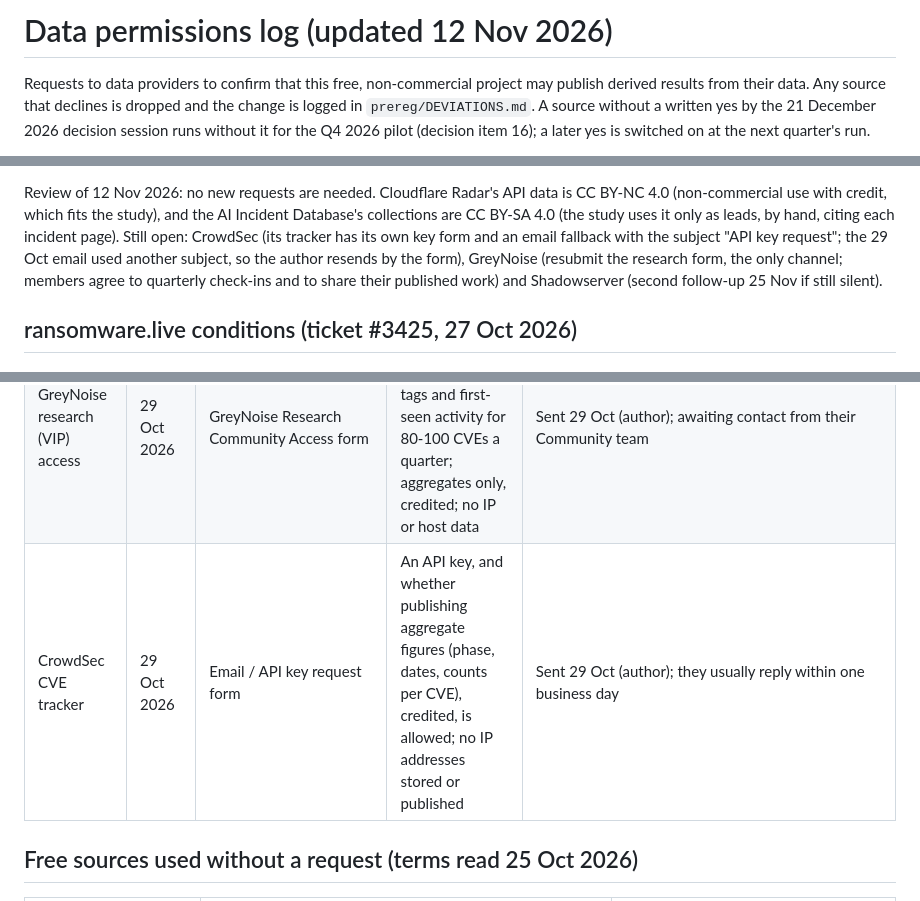
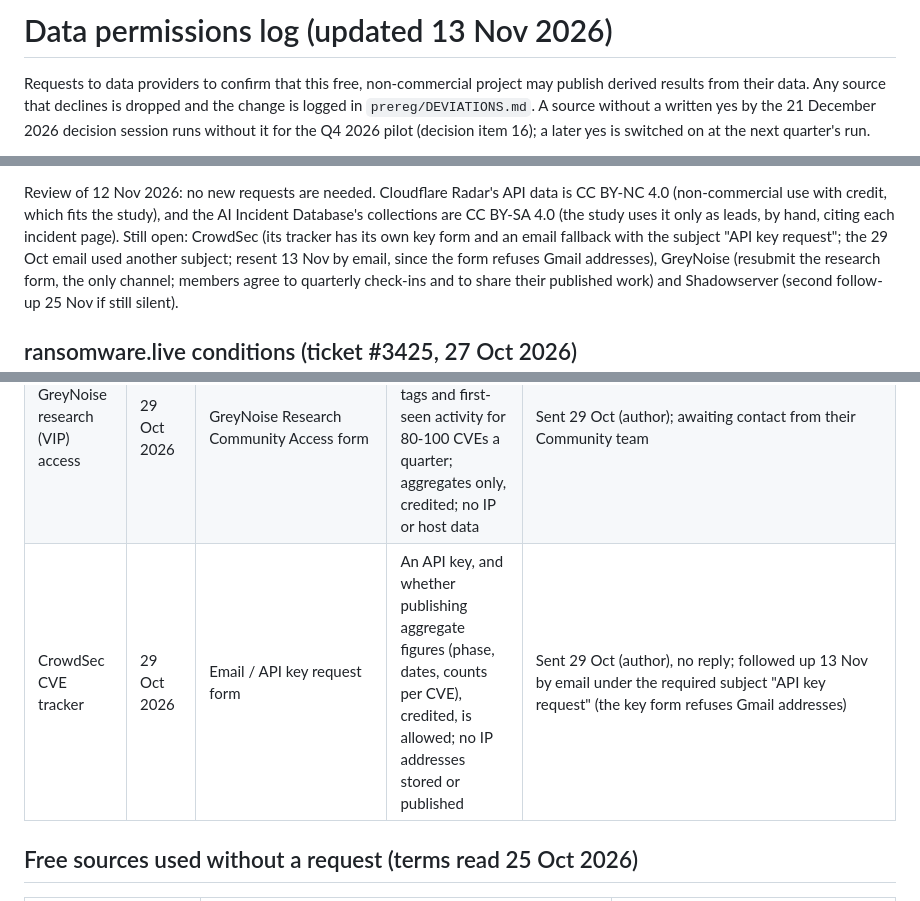
Before and after one commit to pagagne/internet-security-snapshot, a Markdown page: docs/PERMISSIONS.md, 3 parts joined by grey strips. Rendered like a GitHub page.

Commit message:
PERMISSIONS: CrowdSec follow-up sent 13 Nov
Co-Authored-By: Claude Opus 5.5 <noreply@anthropic.com>
Claude-Session: https://claude.ai/code/session_01Ja62sVwuRgkZ7eiKHxiFMr

```diff
--- a/docs/PERMISSIONS.md
+++ b/docs/PERMISSIONS.md
@@ -1,4 +1,4 @@
-# Data permissions log (updated 12 Nov 2026)
+# Data permissions log (updated 13 Nov 2026)
 
 Requests to data providers to confirm that this free, non-commercial project may publish
 derived results from their data. Any source that declines is dropped and the change is
@@ -38,7 +38,7 @@ Review of 12 Nov 2026: no new requests are needed. Cloudflare Radar's API data i
 (non-commercial use with credit, which fits the study), and the AI Incident Database's collections
 are CC BY-SA 4.0 (the study uses it only as leads, by hand, citing each incident page). Still
 open: CrowdSec (its tracker has its own key form and an email fallback with the subject "API key
-request"; the 29 Oct email used another subject, so the author resends by the form), GreyNoise
+request"; the 29 Oct email used another subject; resent 13 Nov by email, since the form refuses Gmail addresses), GreyNoise
 (resubmit the research form, the only channel; members agree to quarterly check-ins and to share
 their published work) and Shadowserver (second follow-up <!-- date:shadowserver-follow-up-2 -->25 Nov<!-- /date --> if still silent).
 
@@ -140,7 +140,7 @@ text not kept; no copy in the author's mail. What was asked is in the table abov
 |---|---|---|---|---|
 | Censys research access | 28 Oct 2026 | Email to research-access-request@censys.com (written by the author, no AI tools, as Censys requires), sent 20:29 UTC | Research access for the exposure reference (annual check) and exposure counts; aggregates only, no host-level data, no scanning | Sent; follow-up 21:07 UTC added the access type (extra API credits; BigQuery on the author's Google account) and agreement to the Terms of Service. Reply expected within a few days (reminder 4 Nov). Censys username is his Gmail address, already in both emails. Not stated: recency, explicit non-commercial and citation. **Declined 10 Nov 2026** (ticket RS-536): "doesn't fall under our requirements for research access", no further reason, with a pointer to their research-access article. No effect on the pilot or the quarterly results: Censys was only for the annual check's exposure reference (first check published March 2028; scan data needed by 31 Jan 2028). Next step decided by the author on 10 Nov: no action now; at the 15 March 2027 annual review he decides whether to reapply (in his own words, to the research address in their article, stating recency, non-commercial use and citation), plan a paid licence, or drop the scan-data reference |
 | GreyNoise research (VIP) access | 29 Oct 2026 | GreyNoise Research Community Access form | Research access for an open, published study: tags and first-seen activity for 80-100 CVEs a quarter; aggregates only, credited; no IP or host data | Sent 29 Oct (author); awaiting contact from their Community team |
-| CrowdSec CVE tracker | 29 Oct 2026 | Email / API key request form | An API key, and whether publishing aggregate figures (phase, dates, counts per CVE), credited, is allowed; no IP addresses stored or published | Sent 29 Oct (author); they usually reply within one business day |
+| CrowdSec CVE tracker | 29 Oct 2026 | Email / API key request form | An API key, and whether publishing aggregate figures (phase, dates, counts per CVE), credited, is allowed; no IP addresses stored or published | Sent 29 Oct (author), no reply; followed up 13 Nov by email under the required subject "API key request" (the key form refuses Gmail addresses) |
 
 ## Free sources used without a request (terms read 25 Oct 2026)
 
```
